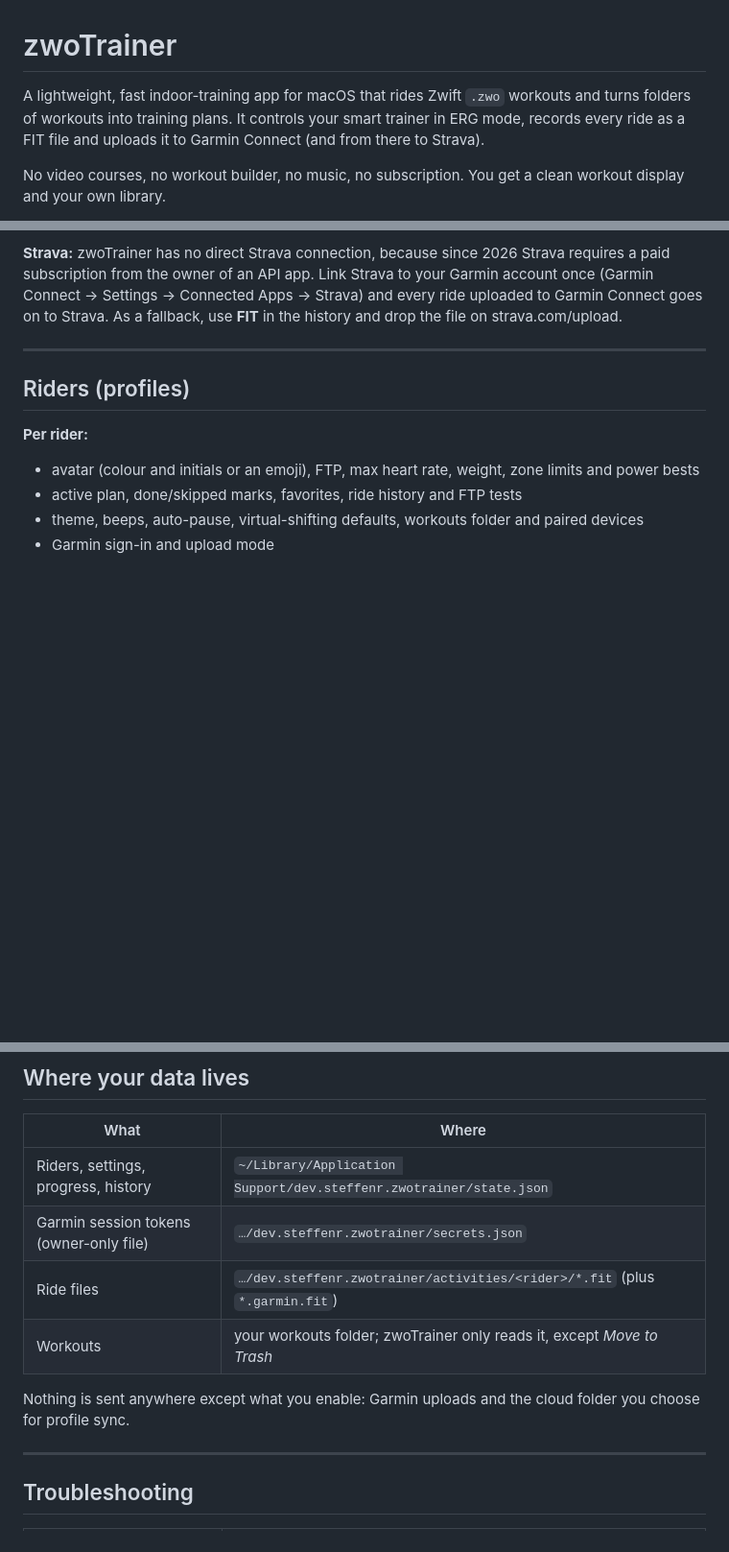
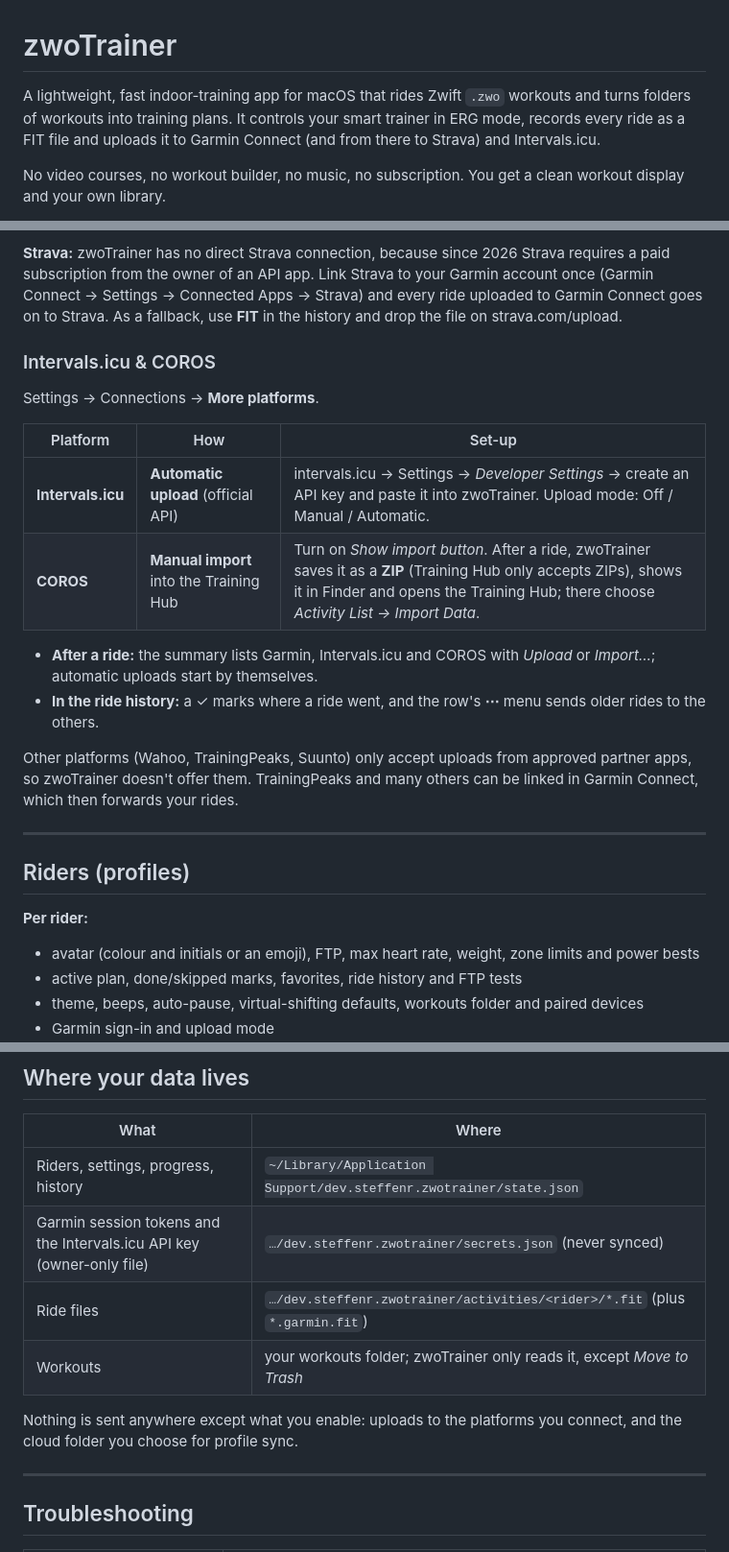
Before and after one commit to steffenr/zwo-trainer, a Markdown page: README.md, 3 parts joined by grey strips. Shown at 96% size. Drawn GitHub-style; blank space fills up the shorter version.

```diff
--- a/README.md
+++ b/README.md
@@ -1,6 +1,6 @@
 # zwoTrainer
 
-A lightweight, fast indoor-training app for macOS that rides Zwift `.zwo` workouts and turns folders of workouts into training plans. It controls your smart trainer in ERG mode, records every ride as a FIT file and uploads it to Garmin Connect (and from there to Strava).
+A lightweight, fast indoor-training app for macOS that rides Zwift `.zwo` workouts and turns folders of workouts into training plans. It controls your smart trainer in ERG mode, records every ride as a FIT file and uploads it to Garmin Connect (and from there to Strava) and Intervals.icu.
 
 No video courses, no workout builder, no music, no subscription. You get a clean workout display and your own library.
 
@@ -210,6 +211,20 @@ Every finished ride is saved as a **FIT file** with one lap per workout segment,
 
 **Strava:** zwoTrainer has no direct Strava connection, because since 2026 Strava requires a paid subscription from the owner of an API app. Link Strava to your Garmin account once (Garmin Connect → Settings → Connected Apps → Strava) and every ride uploaded to Garmin Connect goes on to Strava. As a fallback, use **FIT** in the history and drop the file on strava.com/upload.
 
+### Intervals.icu & COROS
+
+Settings → Connections → **More platforms**.
+
+| Platform | How | Set-up |
+|---|---|---|
+| **Intervals.icu** | **Automatic upload** (official API) | intervals.icu → Settings → *Developer Settings* → create an API key and paste it into zwoTrainer. Upload mode: Off / Manual / Automatic. |
+| **COROS** | **Manual import** into the Training Hub | Turn on *Show import button*. After a ride, zwoTrainer saves it as a **ZIP** (Training Hub only accepts ZIPs), shows it in Finder and opens the Training Hub; there choose *Activity List → Import Data*. |
+
+- **After a ride:** the summary lists Garmin, Intervals.icu and COROS with *Upload* or *Import…*; automatic uploads start by themselves.
+- **In the ride history:** a ✓ marks where a ride went, and the row's **⋯** menu sends older rides to the others.
+
+Other platforms (Wahoo, TrainingPeaks, Suunto) only accept uploads from approved partner apps, so zwoTrainer doesn't offer them. TrainingPeaks and many others can be linked in Garmin Connect, which then forwards your rides.
+
 ---
 
 ## Riders (profiles)
@@ -284,11 +299,11 @@ The limits can be changed per rider (Settings → Rider) and drive the colours,
 | What | Where |
 |---|---|
 | Riders, settings, progress, history | `~/Library/Application Support/dev.steffenr.zwotrainer/state.json` |
-| Garmin session tokens (owner-only file) | `…/dev.steffenr.zwotrainer/secrets.json` |
+| Garmin session tokens and the Intervals.icu API key (owner-only file) | `…/dev.steffenr.zwotrainer/secrets.json` (never synced) |
 | Ride files | `…/dev.steffenr.zwotrainer/activities/<rider>/*.fit` (plus `*.garmin.fit`) |
 | Workouts | your workouts folder; zwoTrainer only reads it, except *Move to Trash* |
 
-Nothing is sent anywhere except what you enable: Garmin uploads and the cloud folder you choose for profile sync.
+Nothing is sent anywhere except what you enable: uploads to the platforms you connect, and the cloud folder you choose for profile sync.
 
 ---
 
```
Also changed, not shown: other parts of README.md (+4 -1 lines), AGENTS.md (+11 -3 lines), DESIGN.md (+2 -0 lines).
